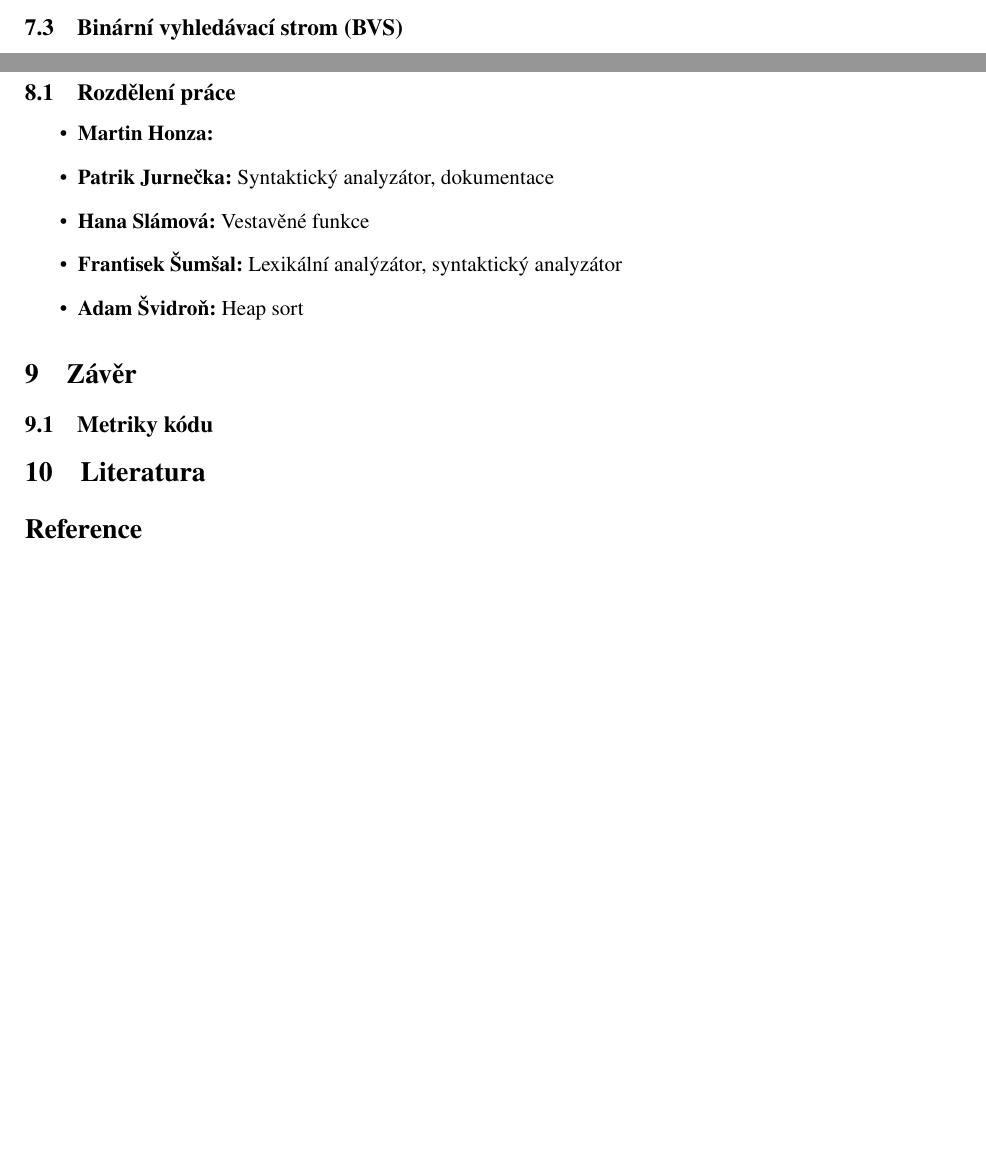
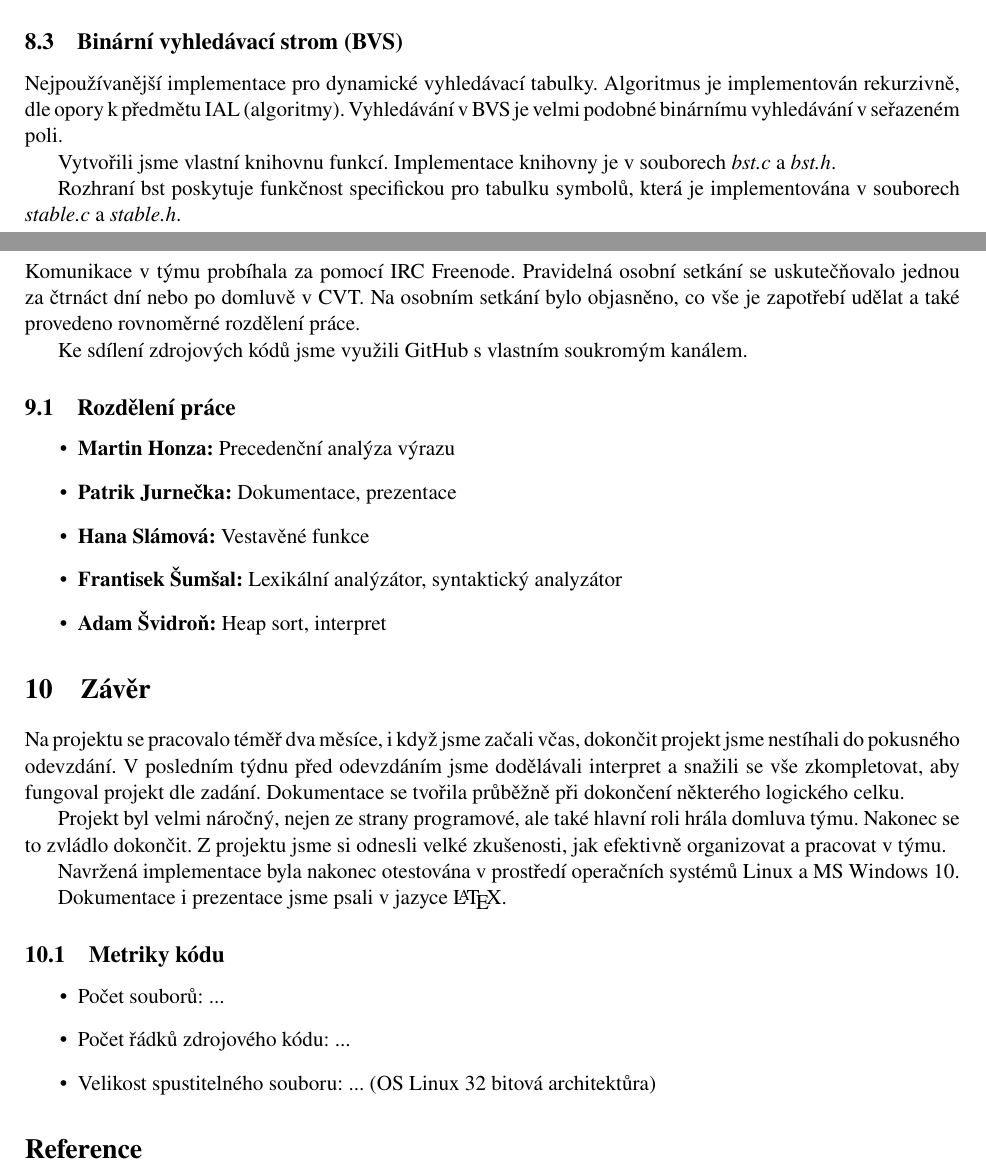
Before and after one commit to Mrttoo/ifj2015, a LaTeX document (dokumentace/dokumentace.tex): two parts of pages 5 and 6 of 6 before the commit and two parts of pages 6 and 7 of 7 after it, joined at a grey line, cut so that both start at the same text, the shorter picture padded with empty space. Compiled offline with pdfLaTeX; a missing bibliography style is replaced by a similar one.

Commit message:
dokumentace projektu IFJ15

```diff
--- a/dokumentace/dokumentace.tex
+++ b/dokumentace/dokumentace.tex
@@ -134,23 +163,46 @@ LL gramatika postupně ověřuje příchozí tokeny.
+\end{itemize}
+
 \subsection{Binární vyhledávací strom (BVS)}
+Nejpoužívanější implementace pro dynamické vyhledávací tabulky. Algoritmus je implementován rekurzivně, dle opory k předmětu IAL (algoritmy). Vyhledávání v BVS je velmi podobné binárnímu vyhledávání v seřazeném poli.
+
+Vytvořili jsme vlastní knihovnu funkcí. Implementace knihovny je v souborech \textit{bst.c} a \textit{bst.h}.
+
+Rozhraní bst poskytuje funkčnost specifickou pro tabulku symbolů, která je implementována v souborech \textit{stable.c} a \textit{stable.h}.
 
 \newpage
 
 \section{Práce v týmu}
+Komunikace v týmu probíhala za pomocí IRC Freenode. Pravidelná osobní setkání se uskutečňovalo jednou za čtrnáct dní nebo po domluvě v CVT. Na osobním setkání bylo objasněno, co vše je zapotřebí udělat a také provedeno rovnoměrné rozdělení práce.
+
+Ke sdílení zdrojových kódů jsme využili GitHub s vlastním soukromým kanálem.
+
 \subsection{Rozdělení práce}
 
 \begin{itemize}
-	\item\textbf{Martin Honza:}
-	\item\textbf{Patrik Jurnečka:} Syntaktický analyzátor, dokumentace
+	\item\textbf{Martin Honza:} Precedenční analýza výrazu
+	\item\textbf{Patrik Jurnečka:} Dokumentace, prezentace
 	\item\textbf{Hana Slámová:} Vestavěné funkce
 	\item\textbf{Frantisek Šumšal:} Lexikální analýzátor, syntaktický analyzátor
-	\item\textbf{Adam Švidroň:} Heap sort
+	\item\textbf{Adam Švidroň:} Heap sort, interpret
 \end{itemize}
 
 \section{Závěr}
+Na projektu se pracovalo téměř dva měsíce, i když jsme začali včas, dokončit projekt jsme nestíhali do pokusného odevzdání. V posledním týdnu před odevzdáním jsme dodělávali interpret a snažili se vše zkompletovat, aby fungoval projekt dle zadání. Dokumentace se tvořila průběžně při dokončení některého logického celku.
+
+Projekt byl velmi náročný, nejen ze strany programové, ale také hlavní roli hrála domluva týmu. Nakonec se to zvládlo dokončit. Z projektu jsme si odnesli velké zkušenosti, jak efektivně organizovat a pracovat v týmu.
+
+Navržená implementace byla nakonec otestována v prostředí operačních systémů Linux a MS Windows 10.
+
+Dokumentace i prezentace jsme psali v jazyce \LaTeX.
+
 \subsection{Metriky kódu}
+\begin{itemize}
+	\item Počet souborů: ...
+	\item Počet řádků zdrojového kódu: ...
+	\item Velikost spustitelného souboru: ... (OS Linux 32 bitová architektůra)
+\end{itemize}
 
-\section{Literatura}
-
+\nocite{Ahoc2007}
 \bibliography{literatura}
 
 \end{document} %konec textove casti
```
Also changed, not shown: dokumentace/dokumentace.tex (35 more changed lines).
